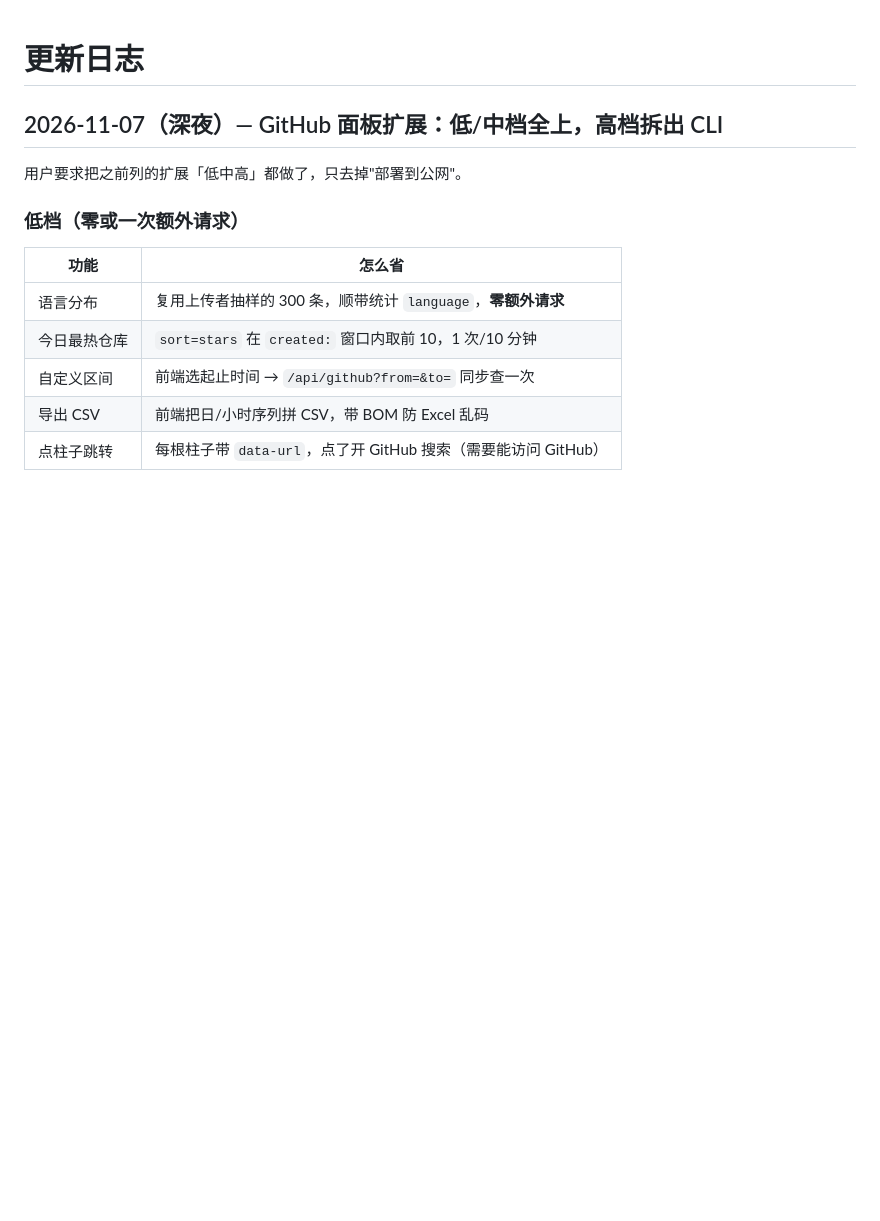
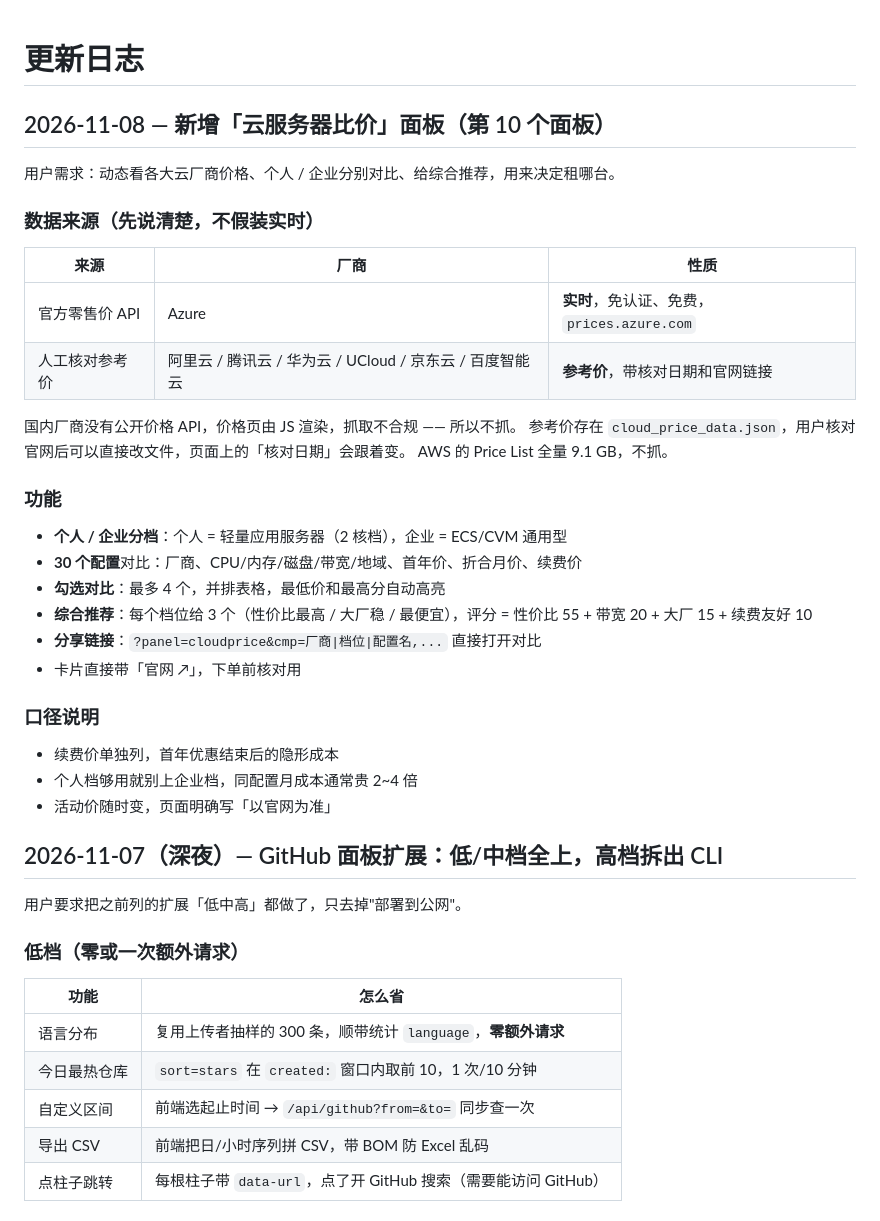
Before and after one commit to tianyadadi/dsh-workbench, a Markdown page: CHANGELOG.md, the part around the change. Drawn GitHub-style; blank space fills up the shorter version.

```diff
--- a/CHANGELOG.md
+++ b/CHANGELOG.md
@@ -1,4 +1,34 @@
 # 更新日志
+
+## 2026-11-08 — 新增「云服务器比价」面板（第 10 个面板）
+
+用户需求：动态看各大云厂商价格、个人 / 企业分别对比、给综合推荐，用来决定租哪台。
+
+### 数据来源（先说清楚，不假装实时）
+
+| 来源 | 厂商 | 性质 |
+|---|---|---|
+| 官方零售价 API | Azure | **实时**，免认证、免费，`prices.azure.com` |
+| 人工核对参考价 | 阿里云 / 腾讯云 / 华为云 / UCloud / 京东云 / 百度智能云 | **参考价**，带核对日期和官网链接 |
+
+国内厂商没有公开价格 API，价格页由 JS 渲染，抓取不合规 —— 所以不抓。
+参考价存在 `cloud_price_data.json`，用户核对官网后可以直接改文件，页面上的「核对日期」会跟着变。
+AWS 的 Price List 全量 9.1 GB，不抓。
+
+### 功能
+
+- **个人 / 企业分档**：个人 = 轻量应用服务器（2 核档），企业 = ECS/CVM 通用型
+- **30 个配置**对比：厂商、CPU/内存/磁盘/带宽/地域、首年价、折合月价、续费价
+- **勾选对比**：最多 4 个，并排表格，最低价和最高分自动高亮
+- **综合推荐**：每个档位给 3 个（性价比最高 / 大厂稳 / 最便宜），评分 = 性价比 55 + 带宽 20 + 大厂 15 + 续费友好 10
+- **分享链接**：`?panel=cloudprice&cmp=厂商|档位|配置名,...` 直接打开对比
+- 卡片直接带「官网 ↗」，下单前核对用
+
+### 口径说明
+
+- 续费价单独列，首年优惠结束后的隐形成本
+- 个人档够用就别上企业档，同配置月成本通常贵 2~4 倍
+- 活动价随时变，页面明确写「以官网为准」
 
 ## 2026-11-07（深夜）— GitHub 面板扩展：低/中档全上，高档拆出 CLI
 
```
Also changed, not shown: README.md (+32 -1 lines), docs/cloudprice-cmp.png (added), docs/cloudprice.png (added), 4 other files.
